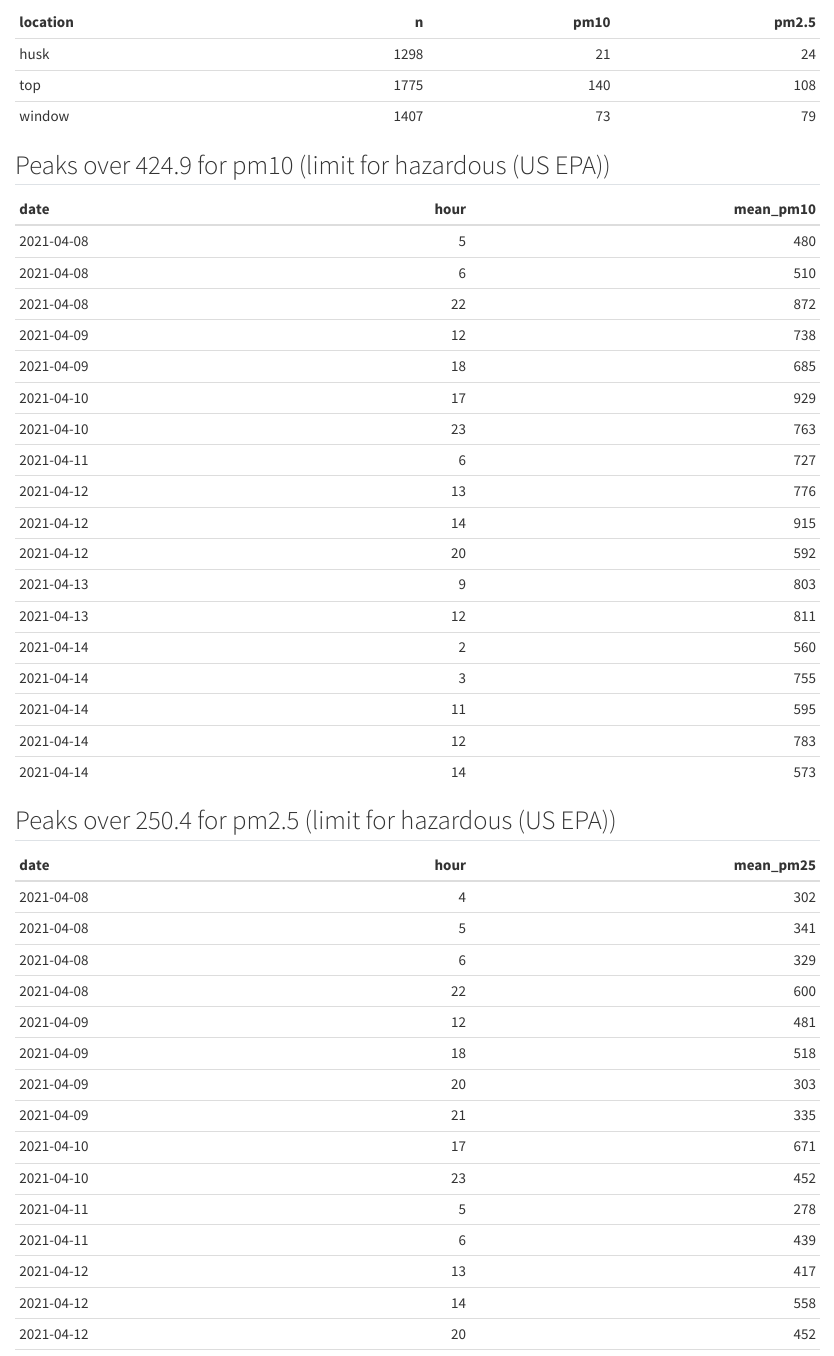
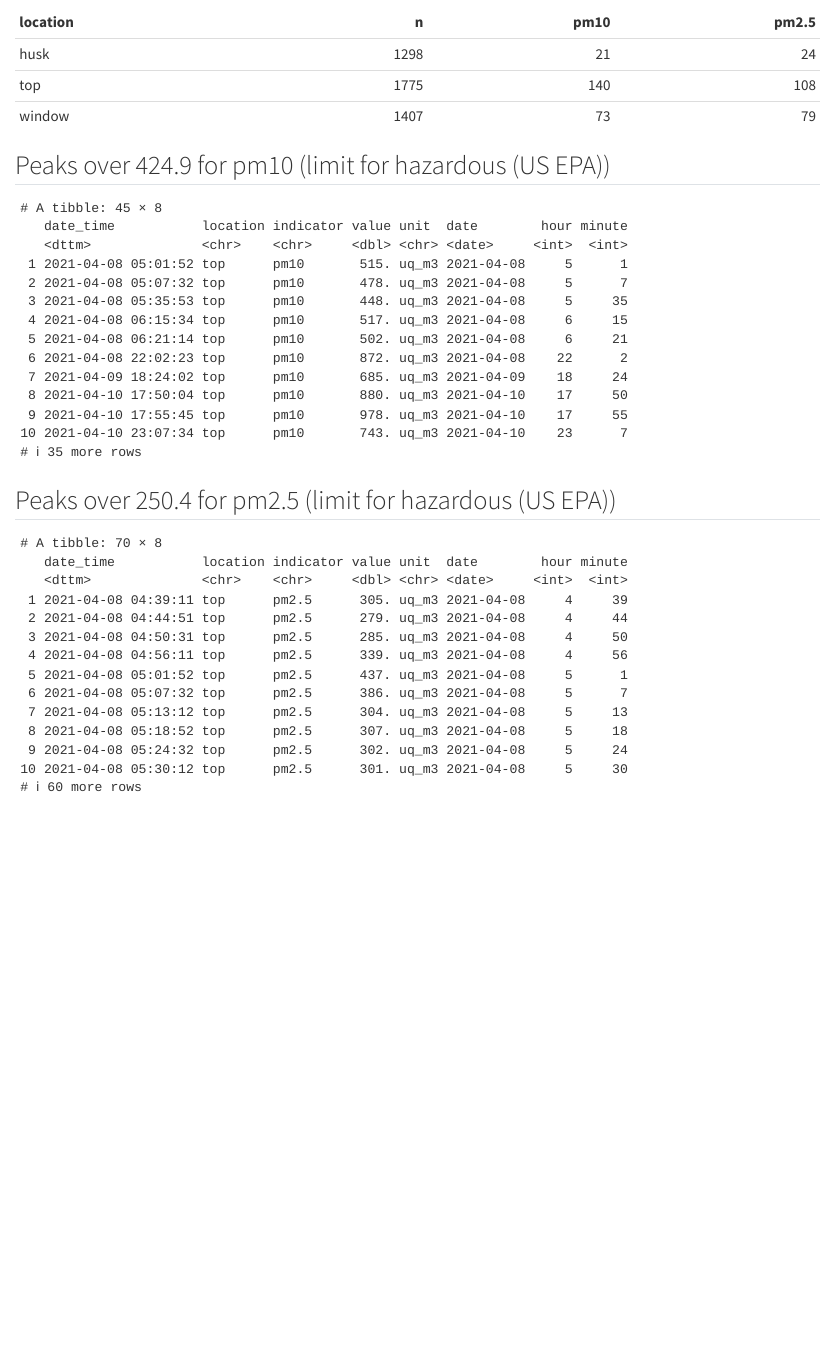
Before and after one commit to Global-Health-Engineering/manuscript-maize-mills, a Quarto document (docs/README.qmd): the page in a window 1100 px wide, from 2520 px down. Rendered offline with R 4.5, knitr and Pandoc in place of Quarto, with nearby package versions; drawn as R Markdown's standard HTML page in place of the format the file asks for; some code elsewhere in the file could not run offline; a font, style sheet, LaTeX package, included part or bibliography that could not be used is replaced or left out.

Commit message:
Add minute variable

````diff
--- a/docs/README.qmd
+++ b/docs/README.qmd
@@ -345,13 +346,7 @@ observations_location %>%
 
 dat_in %>%
   filter(indicator == "pm10") %>%
-  filter(value > 424.9) %>%
-  group_by(date, hour,) %>%
-  summarise(
-    mean_pm10 = mean(value)
-  ) %>%
-  knitr::kable(digits = 0)
-
+  filter(value > 424.9)
 ```
 
 ## Peaks over 250.4 for pm2.5 (limit for hazardous (US EPA))
@@ -360,11 +355,6 @@ dat_in %>%
 
 dat_in %>%
   filter(indicator == "pm2.5") %>%
-  filter(value > 250.4) %>%
-  group_by(date, hour,) %>%
-  summarise(
-    mean_pm25 = mean(value)
-  ) %>%
-  knitr::kable(digits = 0)
+  filter(value > 250.4)
 
 ```
````
Also changed, not shown: docs/README.qmd (1 more changed lines).
